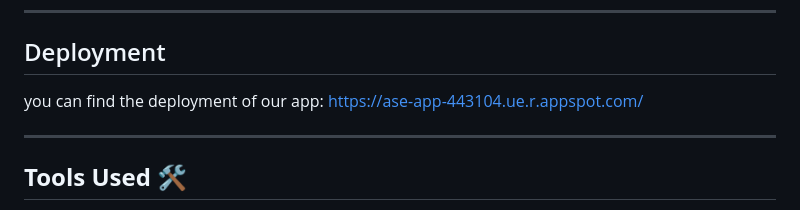
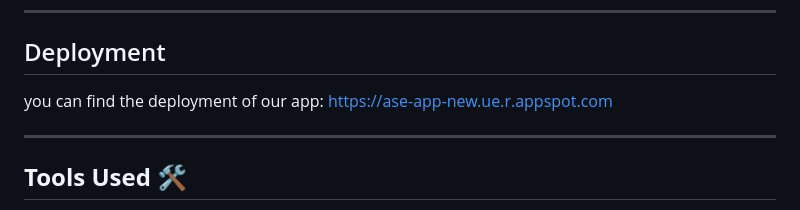
Before and after one commit to charlhhhh/4156FinalProject_ctrlZHeroes-app, a Markdown page: README.md, the part around the change. GitHub-like rendering.

```diff
--- a/README.md
+++ b/README.md
@@ -295,7 +295,7 @@ The client application uses the following API endpoints via the `ClientService`
     - `resourceId`
 ---
 ## Deployment
-you can find the deployment of our app: https://ase-app-443104.ue.r.appspot.com/
+you can find the deployment of our app: https://ase-app-new.ue.r.appspot.com
 
 ---
 ## **Tools Used 🛠️**
```
